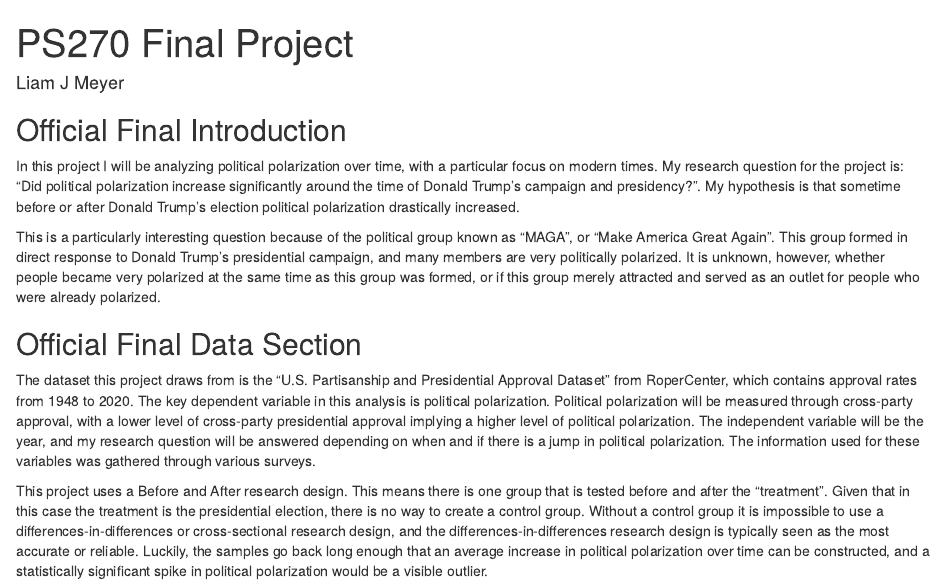
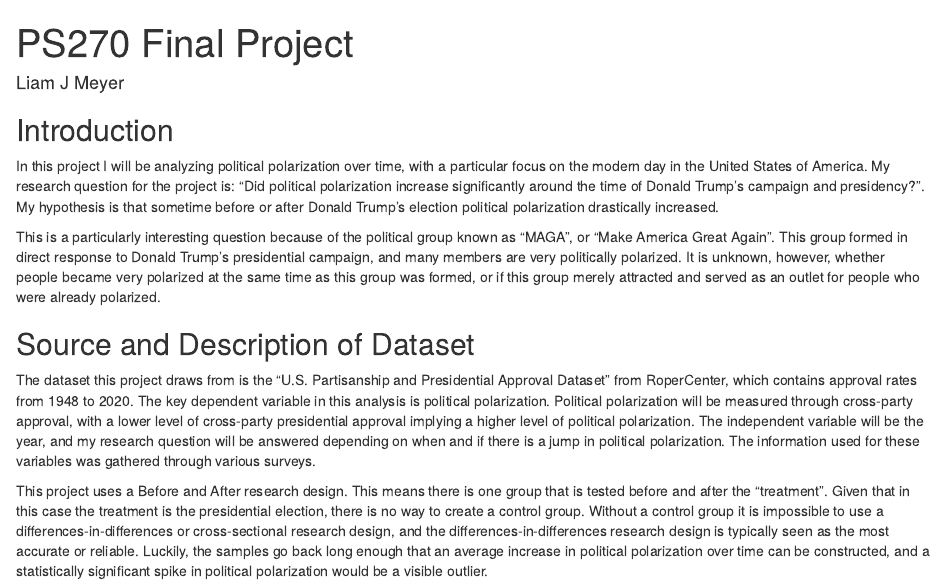
Before and after one commit to LJMeyer-programing/PS270_Final_Project, an R Markdown document (index.Rmd): the page in a window 1100 px wide, from its top. Rendered offline with R 4.5, knitr and Pandoc, with nearby package versions; drawn as R Markdown's standard HTML page in place of the format the file asks for; some code elsewhere in the file could not run offline.

Commit message:
Finished final touch ups, ready to submit.

```diff
--- a/index.Rmd
+++ b/index.Rmd
@@ -1,19 +1,19 @@
 ---
 title: "PS270 Final Project"
 author: "Liam J Meyer"
-description: "WIP Final Project"
+description: "Final Project"
 output:
   distill::distill_article:
     self_contained: false
 ---
 
-## Official Final Introduction
+## Introduction
 
-  In this project I will be analyzing political polarization over time, with a particular focus on modern times. My research question for the project is: "Did political polarization increase significantly around the time of Donald Trump's campaign and presidency?". My hypothesis is that sometime before or after Donald Trump's election political polarization drastically increased.
+  In this project I will be analyzing political polarization over time, with a particular focus on the modern day in the United States of America. My research question for the project is: "Did political polarization increase significantly around the time of Donald Trump's campaign and presidency?". My hypothesis is that sometime before or after Donald Trump's election political polarization drastically increased.
 
   This is a particularly interesting question because of the political group known as "MAGA", or "Make America Great Again". This group formed in direct response to Donald Trump's presidential campaign, and many members are very politically polarized. It is unknown, however, whether people became very polarized at the same time as this group was formed, or if this group merely attracted and served as an outlet for people who were already polarized.
 
-## Official Final Data Section
+## Source and Description of Dataset
 
   The dataset this project draws from is the "U.S. Partisanship and Presidential Approval Dataset" from RoperCenter, which contains approval rates from 1948 to 2020. The key dependent variable in this analysis is political polarization. Political polarization will be measured through cross-party approval, with a lower level of cross-party presidential approval implying a higher level of political polarization. The independent variable will be the year, and my research question will be answered depending on when and if there is a jump in political polarization. The information used for these variables was gathered through various surveys.
 
```
Also changed, not shown: index.html.
